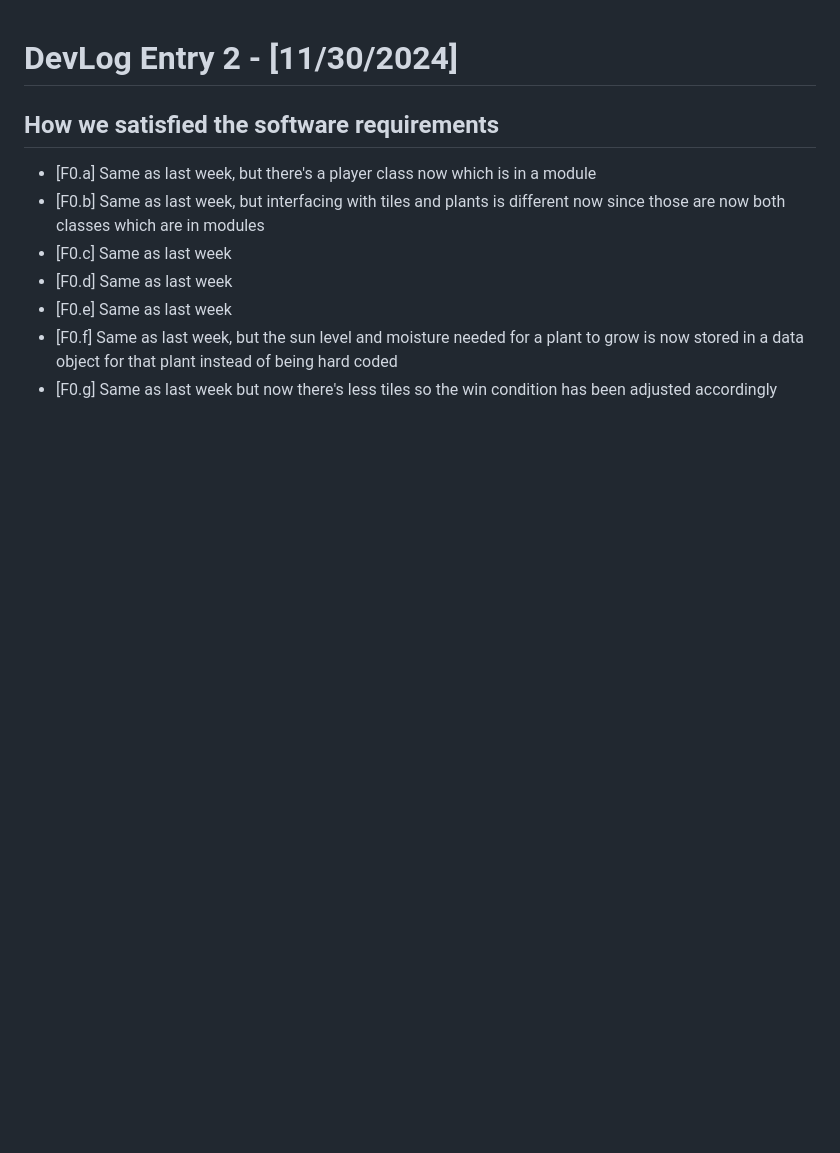
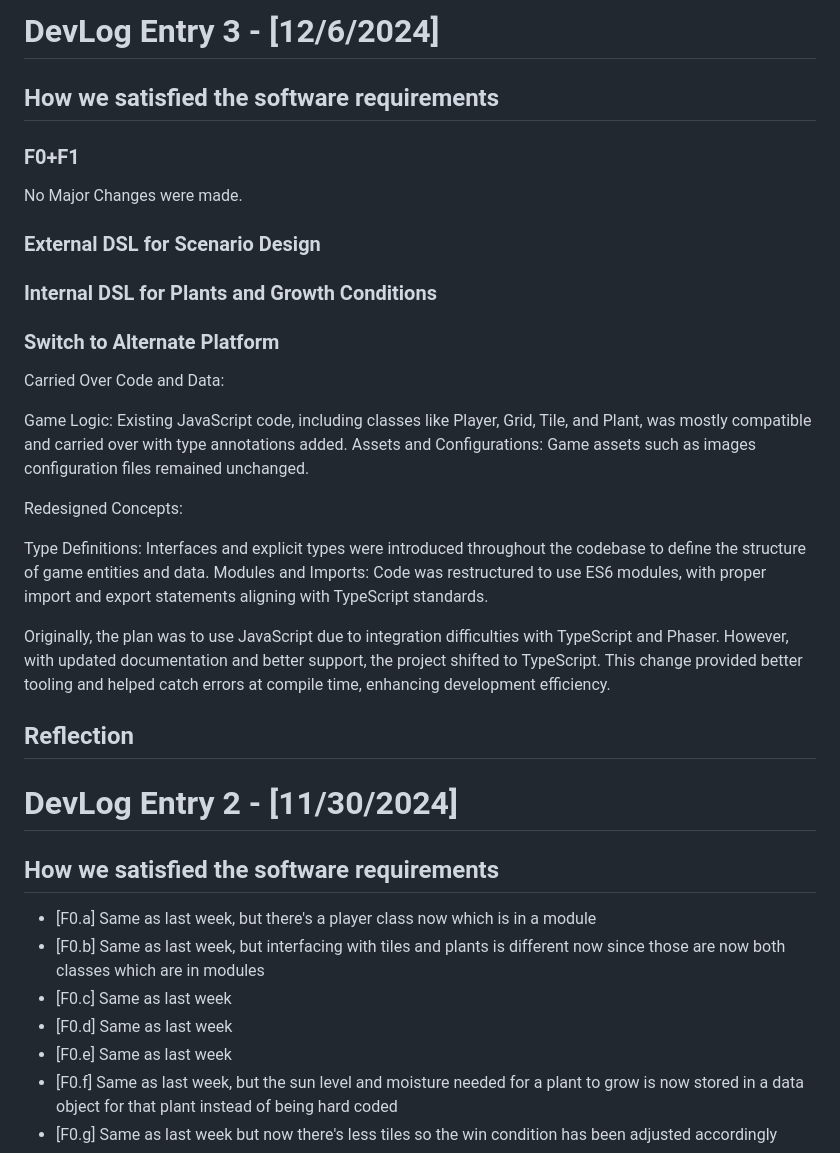
Before and after one commit to Articunolies/CMPM-121-Final-TypeScript, a Markdown page: README.md, the part around the change. GitHub-like rendering; blank space fills up the shorter version.

```diff
--- a/README.md
+++ b/README.md
@@ -1,3 +1,27 @@
+# DevLog Entry 3 - [12/6/2024]
+## How we satisfied the software requirements
+### F0+F1
+No Major Changes were made.
+
+### External DSL for Scenario Design
+
+### Internal DSL for Plants and Growth Conditions
+
+### Switch to Alternate Platform
+Carried Over Code and Data:
+
+Game Logic: Existing JavaScript code, including classes like Player, Grid, Tile, and Plant, was mostly compatible and carried over with type annotations added.
+Assets and Configurations: Game assets such as images configuration files remained unchanged.
+
+Redesigned Concepts:
+
+Type Definitions: Interfaces and explicit types were introduced throughout the codebase to define the structure of game entities and data.
+Modules and Imports: Code was restructured to use ES6 modules, with proper import and export statements aligning with TypeScript standards.
+
+Originally, the plan was to use JavaScript due to integration difficulties with TypeScript and Phaser. However, with updated documentation and better support, the project shifted to TypeScript. This change provided better tooling and helped catch errors at compile time, enhancing development efficiency.
+
+## Reflection
+
 # DevLog Entry 2 - [11/30/2024]
 
 ## How we satisfied the software requirements
```
